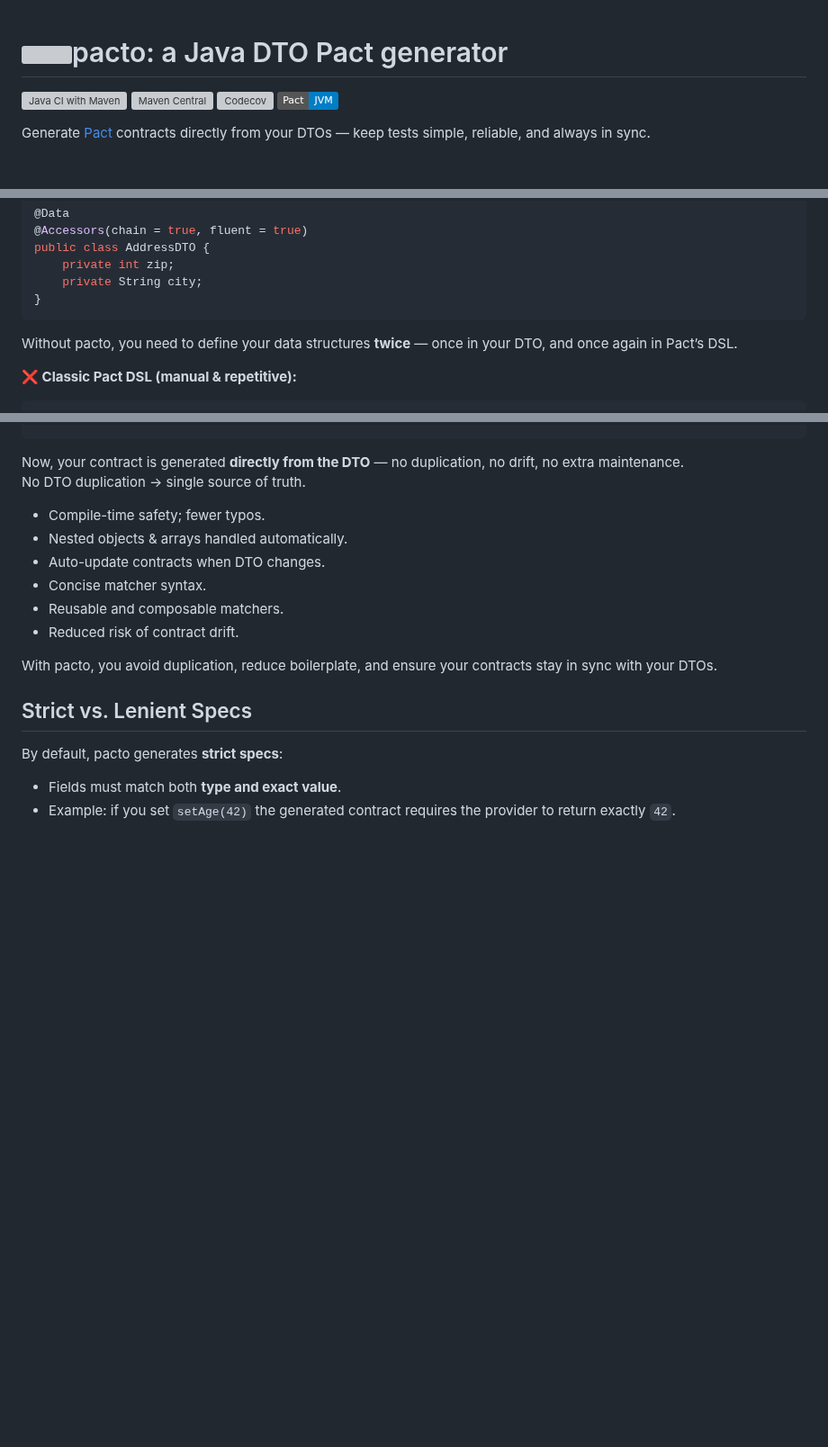
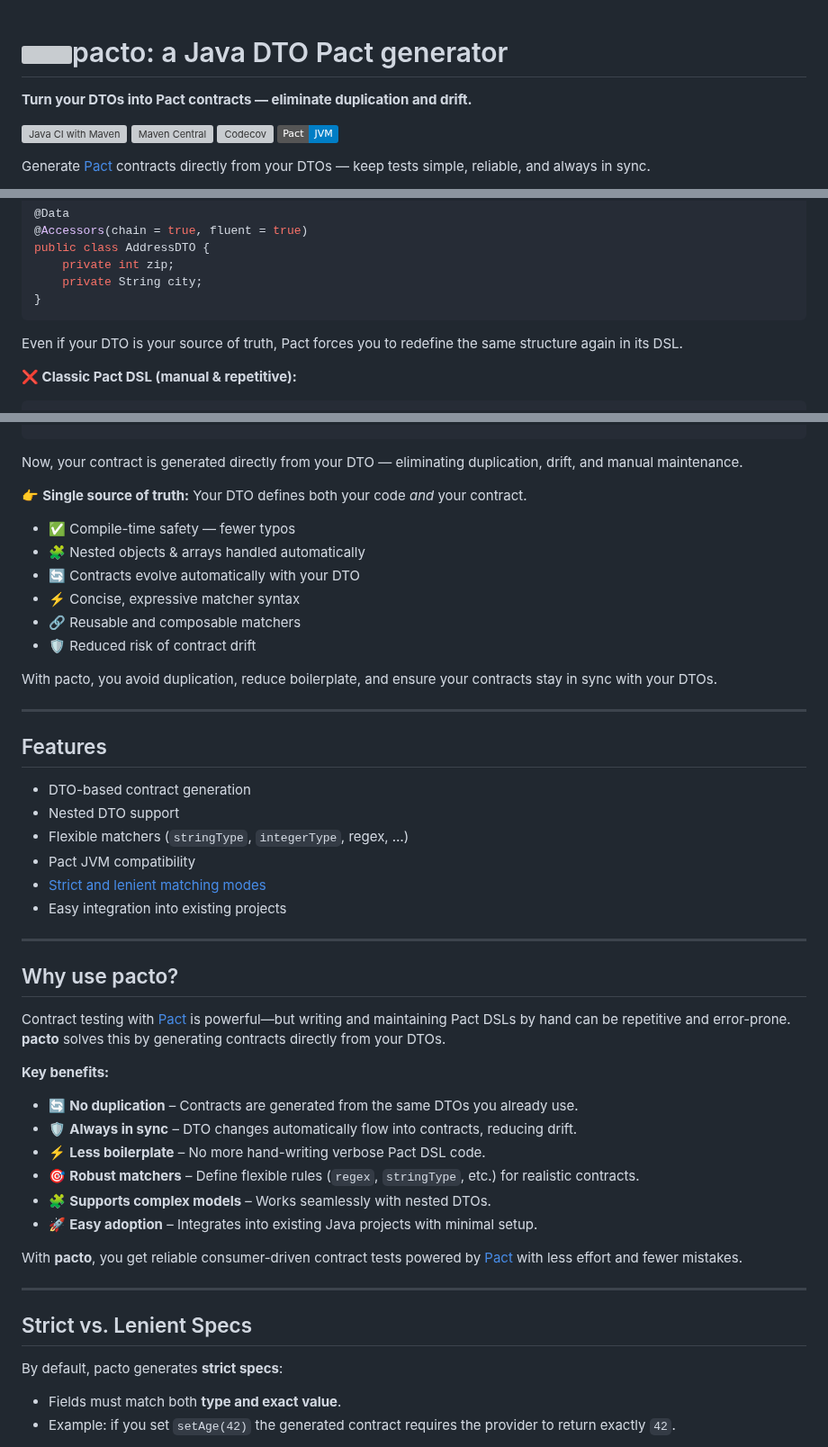
Before and after one commit to pfichtner/pacto, a Markdown page: README.md, 3 parts joined by grey strips. Shown at 90% size. GitHub-like rendering; badges without logos; blank space fills up the shorter version; grey boxes are pictures that could not be loaded.

Commit message:
README rework

````diff
--- a/README.md
+++ b/README.md
@@ -1,5 +1,5 @@
 # <img src="https://pfichtner.github.io/assets/pacto/pacto.png" align="right" width="100">pacto: a Java DTO Pact generator
-
+**Turn your DTOs into Pact contracts — eliminate duplication and drift.**
 
 [![Java CI with Maven](https://github.com/pfichtner/pacto/actions/workflows/maven.yml/badge.svg)](https://github.com/pfichtner/pacto/actions/workflows/maven.yml)
 [![Maven Central](https://img.shields.io/maven-central/v/io.github.pfichtner/pacto.svg)](https://search.maven.org/artifact/io.github.pfichtner/pacto)
@@ -94,7 +69,7 @@ public class AddressDTO {
 }
 ```
 
-Without pacto, you need to define your data structures **twice** — once in your DTO, and once again in Pact’s DSL.
+Even if your DTO is your source of truth, Pact forces you to redefine the same structure again in its DSL.
 
 **❌ Classic Pact DSL (manual & repetitive):**
 
@@ -163,16 +138,48 @@ RequestResponsePact pact = ConsumerPactBuilder
     .toPact();
 ```
 
-Now, your contract is generated **directly from the DTO** — no duplication, no drift, no extra maintenance.
-No DTO duplication → single source of truth.
-- Compile-time safety; fewer typos.
-- Nested objects & arrays handled automatically.
-- Auto-update contracts when DTO changes.
-- Concise matcher syntax.
-- Reusable and composable matchers.
-- Reduced risk of contract drift.
+Now, your contract is generated directly from your DTO — eliminating duplication, drift, and manual maintenance.
+
+👉 **Single source of truth:** Your DTO defines both your code *and* your contract.
+
+- ✅ Compile-time safety — fewer typos
+- 🧩 Nested objects & arrays handled automatically
+- 🔄 Contracts evolve automatically with your DTO
+- ⚡ Concise, expressive matcher syntax
+- 🔗 Reusable and composable matchers
+- 🛡️ Reduced risk of contract drift
+
 
 With pacto, you avoid duplication, reduce boilerplate, and ensure your contracts stay in sync with your DTOs.
+
+---
+
+## Features
+
+- DTO-based contract generation
+- Nested DTO support
+- Flexible matchers (`stringType`, `integerType`, regex, …)
+- Pact JVM compatibility
+- [Strict and lenient matching modes](#strict-vs-lenient-specs)
+- Easy integration into existing projects
+
+---
+
+## Why use pacto?
+
+Contract testing with [Pact](https://docs.pact.io/) is powerful—but writing and maintaining Pact DSLs by hand can be repetitive and error-prone. **pacto** solves this by generating contracts directly from your DTOs.
+
+**Key benefits:**
+- 🔄 **No duplication** – Contracts are generated from the same DTOs you already use.
+- 🛡️ **Always in sync** – DTO changes automatically flow into contracts, reducing drift.
+- ⚡ **Less boilerplate** – No more hand-writing verbose Pact DSL code.
+- 🎯 **Robust matchers** – Define flexible rules (`regex`, `stringType`, etc.) for realistic contracts.
+- 🧩 **Supports complex models** – Works seamlessly with nested DTOs.
+- 🚀 **Easy adoption** – Integrates into existing Java projects with minimal setup.
+
+With **pacto**, you get reliable consumer-driven contract tests powered by [Pact](https://docs.pact.io/) with less effort and fewer mistakes.
+
+---
 
 ## Strict vs. Lenient Specs
 
````
Also changed, not shown: other parts of README.md (+2 -27 lines).
